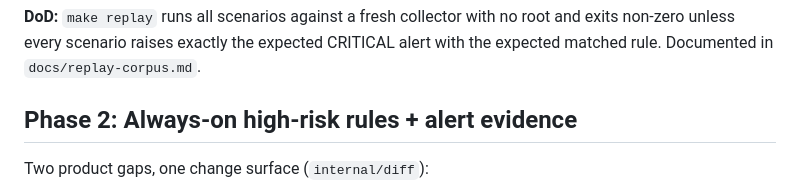
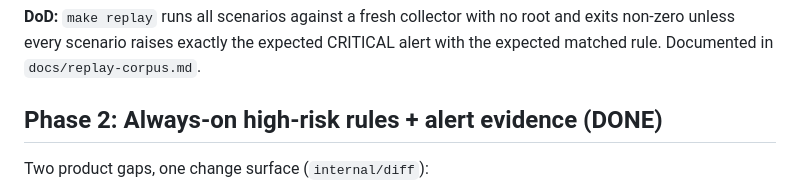
Before and after one commit to hi-heisenbug/goodman, a Markdown page: plan-pilot.md, the part around the change. Rendered like a GitHub page.

Commit message:
Mark Phase 2 done in plan-pilot.md

```diff
--- a/plan-pilot.md
+++ b/plan-pilot.md
@@ -42,7 +42,7 @@ root and exits non-zero unless every scenario raises exactly the expected
 CRITICAL alert with the expected matched rule. Documented in
 `docs/replay-corpus.md`.
 
-## Phase 2: Always-on high-risk rules + alert evidence
+## Phase 2: Always-on high-risk rules + alert evidence (DONE)
 
 Two product gaps, one change surface (`internal/diff`):
 
```
